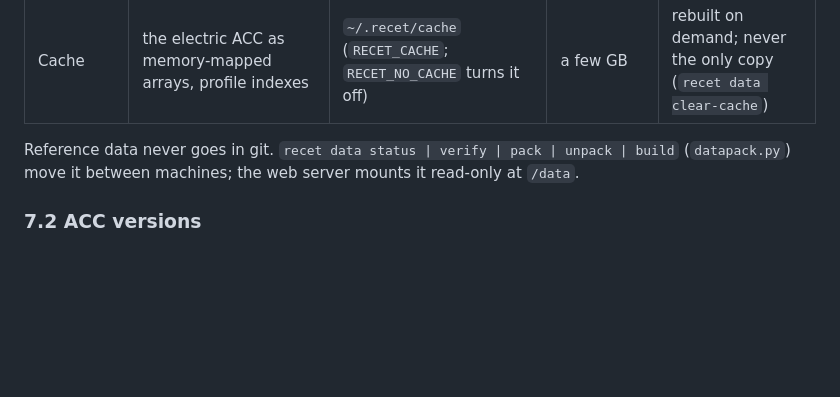
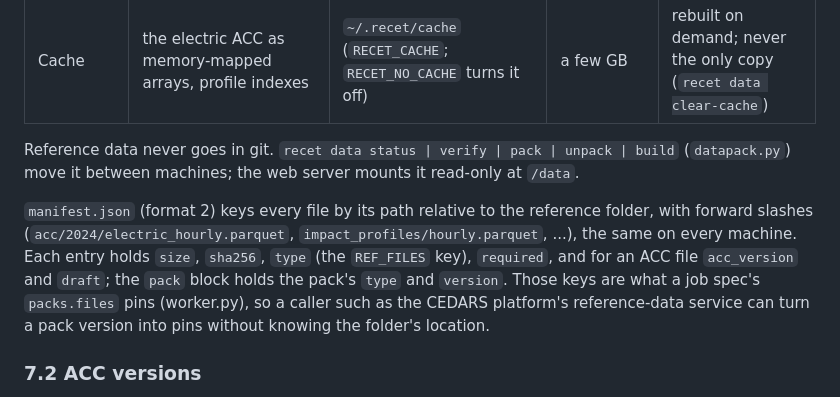
Before and after one commit to JRichardson-PGE/ReCET, a Markdown page: recet/docs/ARCHITECTURE.md, the part around the change. GitHub-like rendering; blank space fills up the shorter version.

Commit message:
ARCHITECTURE 7.1: manifest.json's keys are the folder-relative paths a job spec's packs.files pins
Co-Authored-By: Claude Opus 5.5 <noreply@anthropic.com>
Claude-Session: https://claude.ai/code/session_017KaitmQrAq2TPxgTp9XtSn

```diff
--- a/recet/docs/ARCHITECTURE.md
+++ b/recet/docs/ARCHITECTURE.md
@@ -330,6 +330,11 @@ differences listed in C17.
 Reference data never goes in git. `recet data status | verify | pack | unpack | build` (`datapack.py`) move it between machines; the web server mounts it
 read-only at `/data`.
 
+`manifest.json` (format 2) keys every file by its path relative to the reference folder, with forward slashes (`acc/2024/electric_hourly.parquet`,
+`impact_profiles/hourly.parquet`, ...), the same on every machine. Each entry holds `size`, `sha256`, `type` (the `REF_FILES` key), `required`, and for an
+ACC file `acc_version` and `draft`; the `pack` block holds the pack's `type` and `version`. Those keys are what a job spec's `packs.files` pins (worker.py),
+so a caller such as the CEDARS platform's reference-data service can turn a pack version into pins without knowing the folder's location.
+
 ### 7.2 ACC versions
 
 A run names an ACC version by its year (`2021`, `2022`, `2024`, `2026`). The version selects the electric parquet, the gas table, the run parameters and the
```
